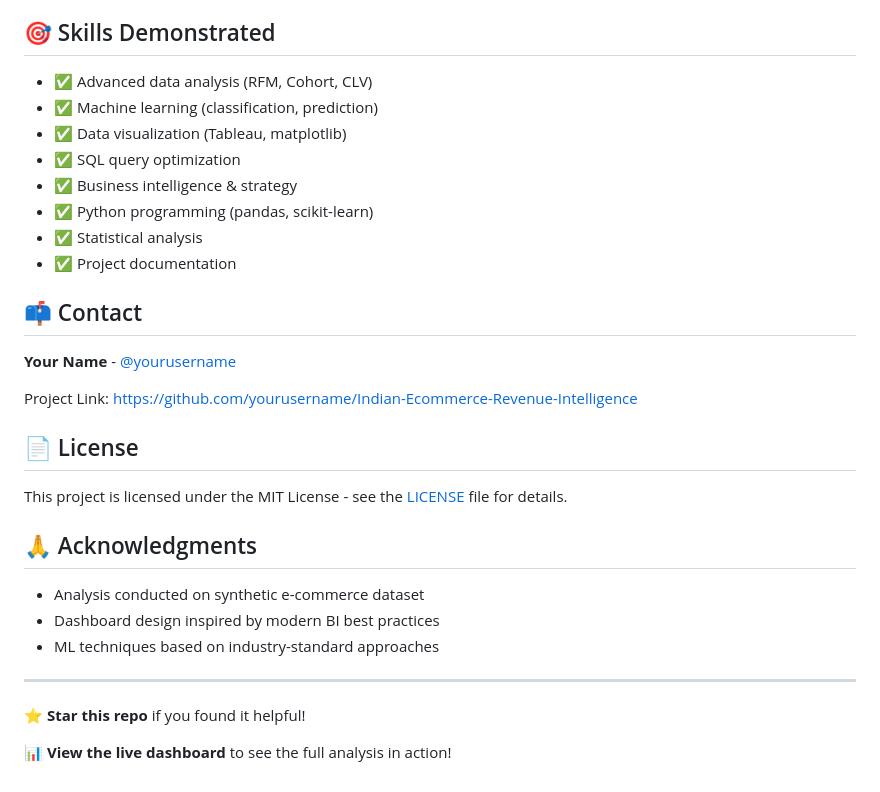
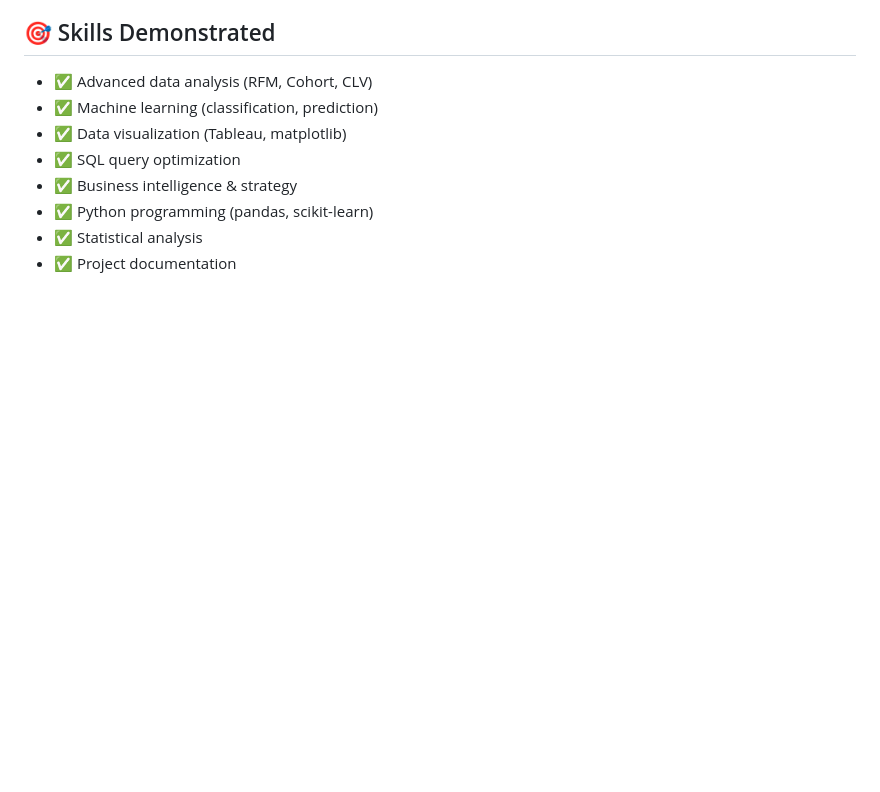
Before and after one commit to kesarjain3118/Indian-Ecommerce-Revenue-Intelligence, a Markdown page: README.md, the part around the change. Rendered like a GitHub page; blank space fills up the shorter version.

```diff
--- a/README.md
+++ b/README.md
@@ -238,25 +238,3 @@ The `sql_queries.sql` file provides production-ready queries for:
 - ✅ Python programming (pandas, scikit-learn)
 - ✅ Statistical analysis
 - ✅ Project documentation
-
-## 📫 Contact
-
-**Your Name** - [@yourusername](https://github.com/yourusername)
-
-Project Link: [https://github.com/yourusername/Indian-Ecommerce-Revenue-Intelligence](https://github.com/yourusername/Indian-Ecommerce-Revenue-Intelligence)
-
-## 📄 License
-
-This project is licensed under the MIT License - see the [LICENSE](LICENSE) file for details.
-
-## 🙏 Acknowledgments
-
-- Analysis conducted on synthetic e-commerce dataset
-- Dashboard design inspired by modern BI best practices
-- ML techniques based on industry-standard approaches
-
----
-
-⭐ **Star this repo** if you found it helpful!
-
-📊 **View the live dashboard** to see the full analysis in action!
```
